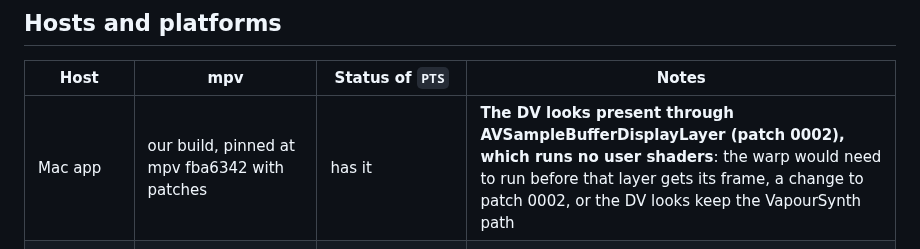
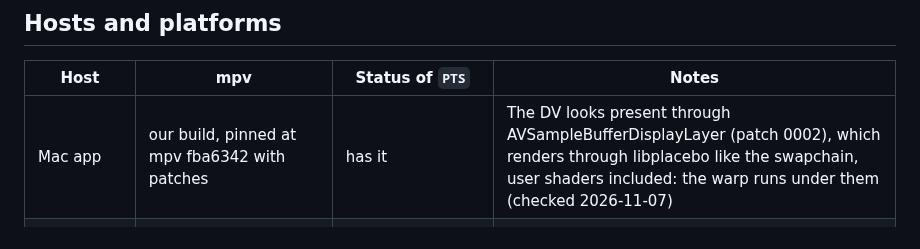
Before and after one commit to anton-belkin/ActionFootagePlayer, a Markdown page: docs/gpu-render.md, the part around the change. GitHub-like rendering.

Commit message:
Docs: the player's GPU path, chromatic, edge fill, sphere trail and the NAS stream, measured; the DV looks do run user shaders
Co-Authored-By: Claude Opus 5.5 <noreply@anthropic.com>

```diff
--- a/docs/gpu-render.md
+++ b/docs/gpu-render.md
@@ -222,7 +222,7 @@ and a denoise for screenshots and exports, can move into the renderer later. Not
 
 | Host | mpv | Status of `PTS` | Notes |
 |---|---|---|---|
-| Mac app | our build, pinned at mpv fba6342 with patches | has it | **The DV looks present through AVSampleBufferDisplayLayer (patch 0002), which runs no user shaders**: the warp would need to run before that layer gets its frame, a change to patch 0002, or the DV looks keep the VapourSynth path |
+| Mac app | our build, pinned at mpv fba6342 with patches | has it | The DV looks present through AVSampleBufferDisplayLayer (patch 0002), which renders through libplacebo like the swapchain, user shaders included: the warp runs under them (checked 2026-11-07) |
 | Windows app | shinchiro's build today; our own build with our patches, as on the Mac (decided 2026-11-06) | has it (the build we ship, 20261018 at mpv 01e2533, is after the change) | the generic patches (0001, 0003, 0011) and the 360 tracks patch can then apply there too |
 | Linux | the distribution's | mpv 0.42.0, released 2026-11-05; distros will follow | **VapourSynth is no longer needed for playback**: Debian, Ubuntu and Arch's mpv lack it today; the plugin needs only gpu-next and its own binaries |
 | Streaming server | none: our renderer | n/a | below |
```
Also changed, not shown: docs/gpu-render-spike.md (+47 -0 lines).
